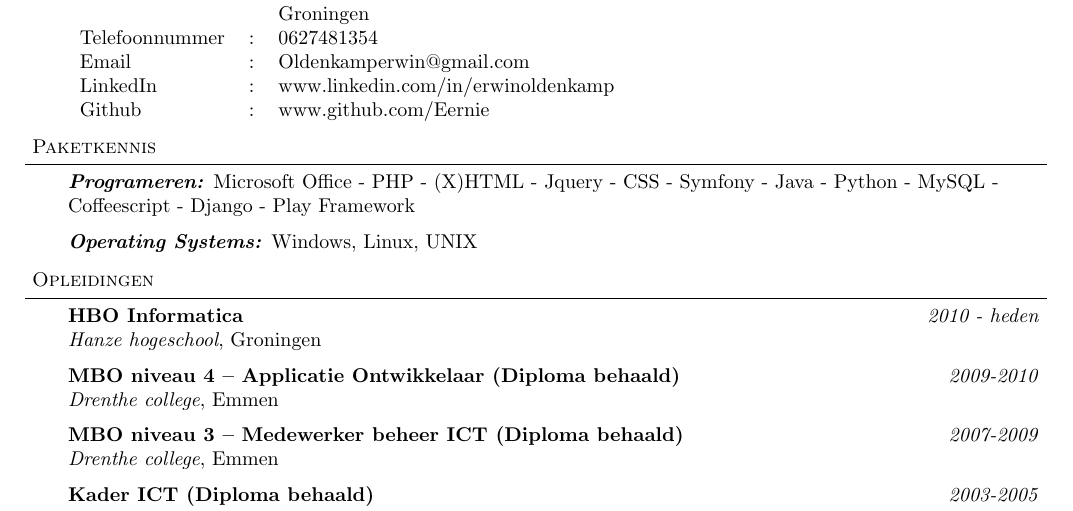
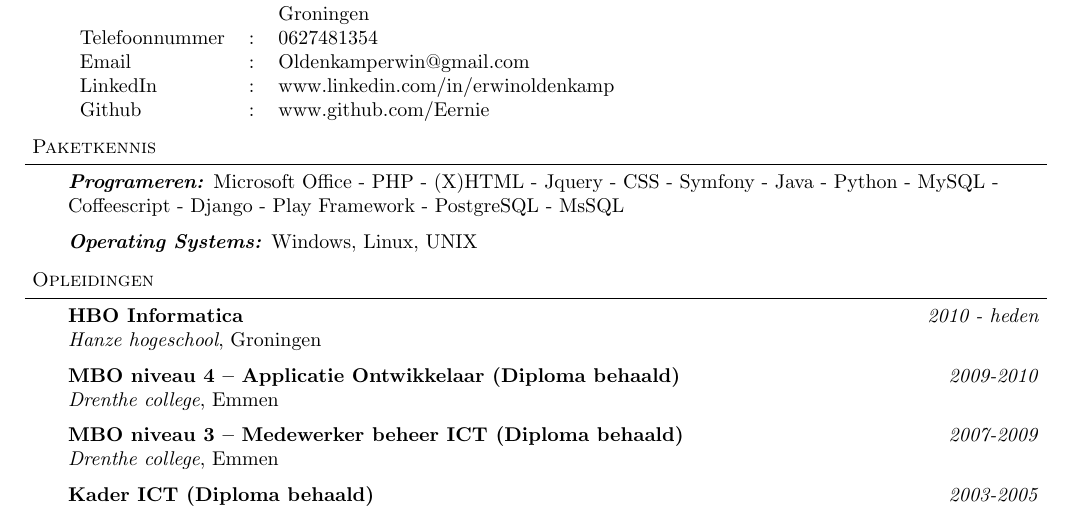
Before and after one commit to Eernie/Resume, a LaTeX CV (Resume.tex): part of page 1 of 2, cut so that both start at the same text. Compiled offline with pdfLaTeX.

Commit message:
Add mssql and progresql

```diff
--- a/Resume.tex
+++ b/Resume.tex
@@ -109,7 +109,7 @@
 
 \begin{body}
 	\vspace{14pt}
-	\emph{\textbf{Programeren:}}{} Microsoft Office - PHP - (X)HTML - Jquery - CSS - Symfony - Java - Python - MySQL - Coffeescript - Django - Play Framework \\
+	\emph{\textbf{Programeren:}}{} Microsoft Office - PHP - (X)HTML - Jquery - CSS - Symfony - Java - Python - MySQL - Coffeescript - Django - Play Framework - PostgreSQL - MsSQL \\
 	\medskip
 	\emph{\textbf{Operating Systems:}}{} Windows, Linux, UNIX\\
 \end{body}
```
Also changed, not shown: Resume.pdf.
